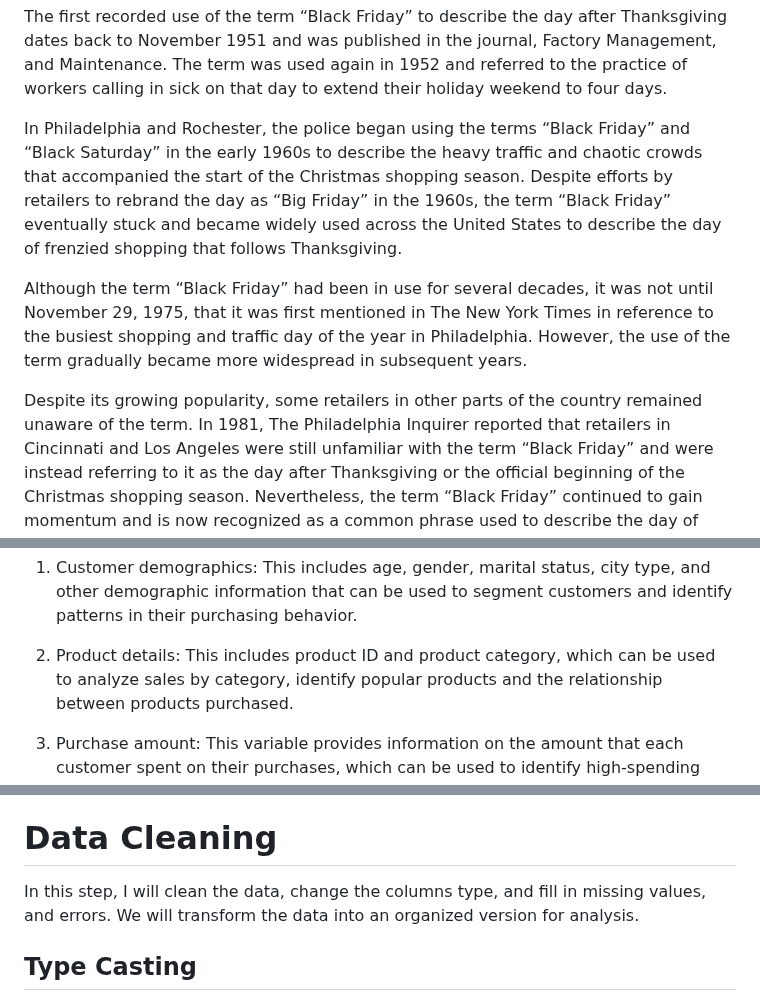
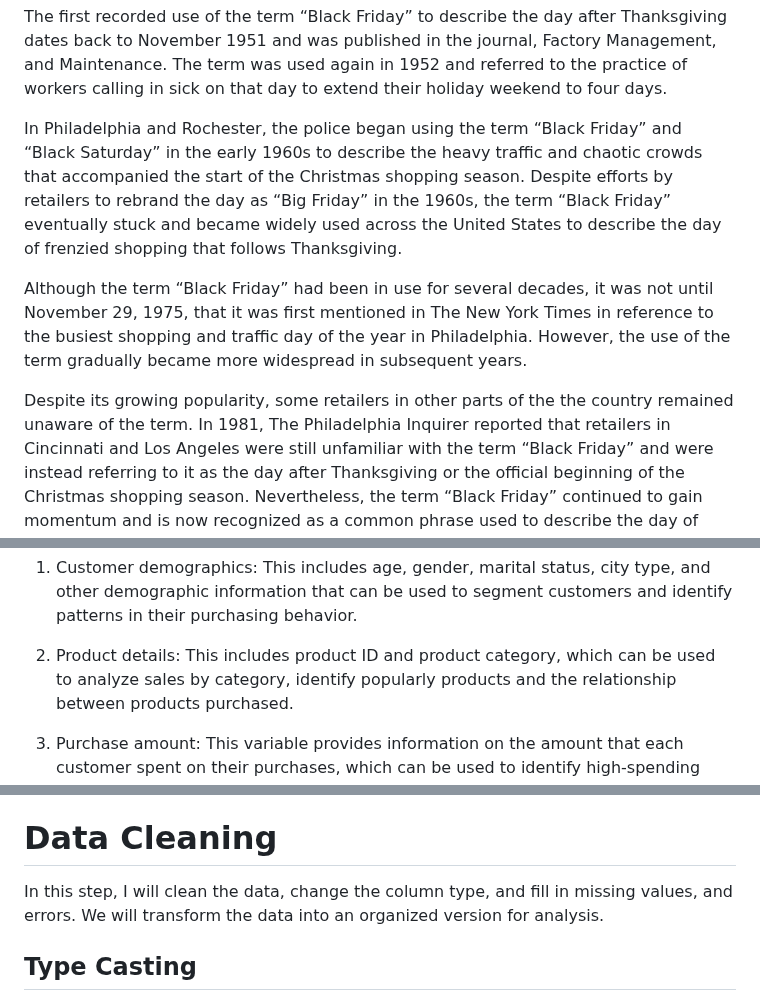
Before and after one commit to Ziadashraf301/Black-Friday, a Markdown page: Black-friday--Problems-and-data-preprocessing-.md, 3 parts joined by grey strips. GitHub-like rendering.

```diff
--- a/Black-friday--Problems-and-data-preprocessing-.md
+++ b/Black-friday--Problems-and-data-preprocessing-.md
@@ -33,7 +33,7 @@ journal, Factory Management, and Maintenance. The term was used again in
 1952 and referred to the practice of workers calling in sick on that day
 to extend their holiday weekend to four days.
 
-In Philadelphia and Rochester, the police began using the terms “Black
+In Philadelphia and Rochester, the police began using the term “Black
 Friday” and “Black Saturday” in the early 1960s to describe the heavy
 traffic and chaotic crowds that accompanied the start of the Christmas
 shopping season. Despite efforts by retailers to rebrand the day as “Big
@@ -48,7 +48,7 @@ year in Philadelphia. However, the use of the term gradually became more
 widespread in subsequent years.
 
 Despite its growing popularity, some retailers in other parts of the
-country remained unaware of the term. In 1981, The Philadelphia Inquirer
+the country remained unaware of the term. In 1981, The Philadelphia Inquirer
 reported that retailers in Cincinnati and Los Angeles were still
 unfamiliar with the term “Black Friday” and were instead referring to it
 as the day after Thanksgiving or the official beginning of the Christmas
@@ -117,7 +117,7 @@ Some of the key variables included in the dataset are:
     behavior.
 
 2.  Product details: This includes product ID and product category,
-    which can be used to analyze sales by category, identify popular
+    which can be used to analyze sales by category, identify popularly
     products and the relationship between products purchased.
 
 3.  Purchase amount: This variable provides information on the amount
@@ -317,7 +317,7 @@ values.
 
 # Data Cleaning
 
-In this step, I will clean the data, change the columns type, and fill
+In this step, I will clean the data, change the column type, and fill
 in missing values, and errors. We will transform the data into an
 organized version for analysis.
 
```
Also changed, not shown: other parts of Black-friday--Problems-and-data-preprocessing-.md (+12 -15 lines).
